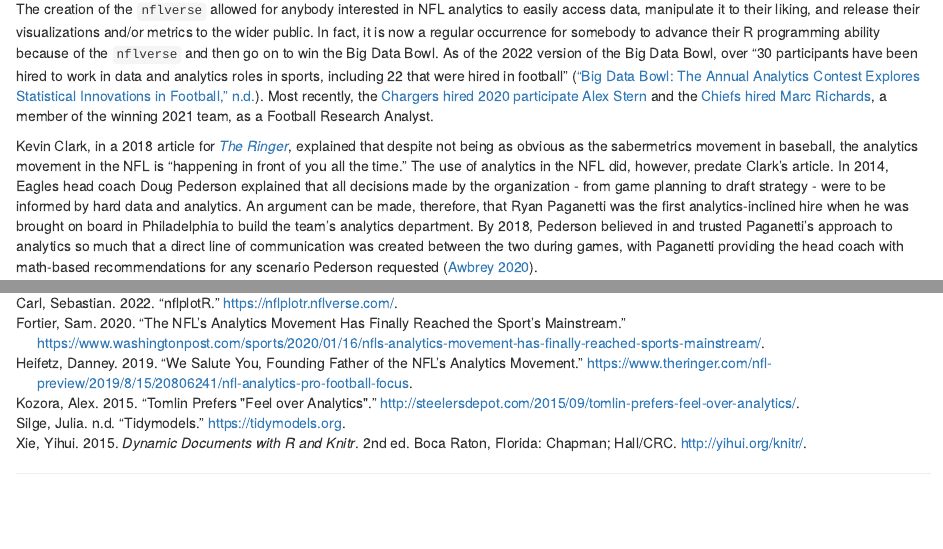
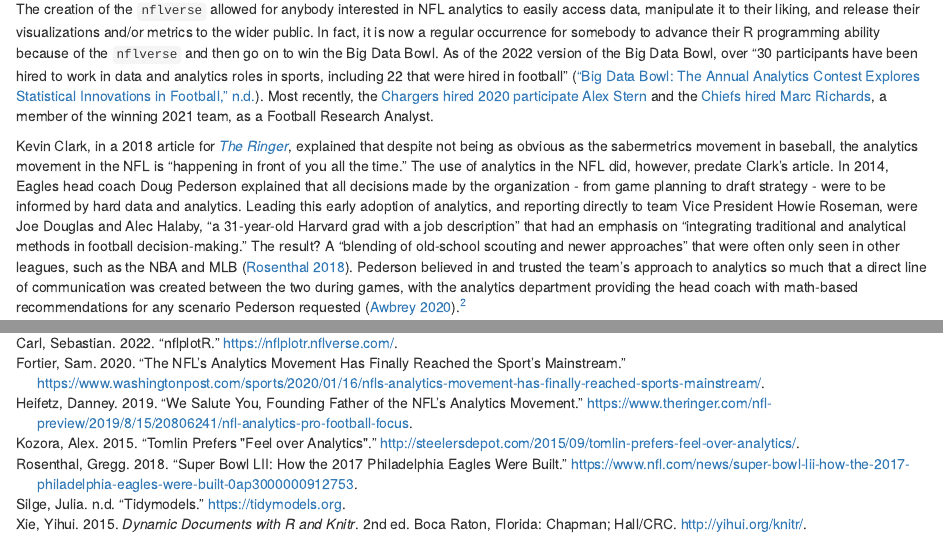
Before and after one commit to bcongelio/nfl-analytics-with-r-book, an R Markdown document (index.Rmd): the page in a window 1100 px wide, from 1140 px down, and a second part further down, joined at a grey line. Rendered offline with R 4.5, knitr and Pandoc, with nearby package versions; drawn as R Markdown's standard HTML page in place of the format the file asks for.

Commit message:
updating preface

```diff
--- a/index.Rmd
+++ b/index.Rmd
@@ -67,7 +67,9 @@ As a reply to his first tweet about the `nflfastR` project, Ben explained that h
 
 The creation of the `nflverse` allowed for anybody interested in NFL analytics to easily access data, manipulate it to their liking, and release their visualizations and/or metrics to the wider public. In fact, it is now a regular occurrence for somebody to advance their R programming ability because of the `nflverse` and then go on to win the Big Data Bowl. As of the 2022 version of the Big Data Bowl, over "30 participants have been hired to work in data and analytics roles in sports, including 22 that were hired in football" [@bigdatabowl-ws]. Most recently, the [Chargers hired 2020 participate Alex Stern](https://www.boltsfromtheblue.com/2021/7/9/22570490/chargers-news-nfl-big-data-bowl) and the [Chiefs hired Marc Richards](https://twitter.com/sethwalder/status/1532721476209627136), a member of the winning 2021 team, as a Football Research Analyst.
 
-Kevin Clark, in a 2018 article for [*The Ringer*](https://www.theringer.com/nfl/2018/12/19/18148153/nfl-analytics-revolution), explained that despite not being as obvious as the sabermetrics movement in baseball, the analytics movement in the NFL is "happening in front of you all the time." The use of analytics in the NFL did, however, predate Clark's article. In 2014, Eagles head coach Doug Pederson explained that all decisions made by the organization - from game planning to draft strategy - were to be informed by hard data and analytics. An argument can be made, therefore, that Ryan Paganetti was the first analytics-inclined hire when he was brought on board in Philadelphia to build the team's analytics department. By 2018, Pederson believed in and trusted Paganetti's approach to analytics so much that a direct line of communication was created between the two during games, with Paganetti providing the head coach with math-based recommendations for any scenario Pederson requested [@awbrey2020].
+Kevin Clark, in a 2018 article for [*The Ringer*](https://www.theringer.com/nfl/2018/12/19/18148153/nfl-analytics-revolution), explained that despite not being as obvious as the sabermetrics movement in baseball, the analytics movement in the NFL is "happening in front of you all the time." The use of analytics in the NFL did, however, predate Clark's article. In 2014, Eagles head coach Doug Pederson explained that all decisions made by the organization - from game planning to draft strategy - were to be informed by hard data and analytics. Leading this early adoption of analytics, and reporting directly to team Vice President Howie Roseman, were Joe Douglas and Alec Halaby, "a 31-year-old Harvard grad with a job description" that had an emphasis on "integrating traditional and analytical methods in football decision-making." The result? A "blending of old-school scouting and newer approaches" that were often only seen in other leagues, such as the NBA and MLB [@rosenthal2018]. Pederson believed in and trusted the team's approach to analytics so much that a direct line of communication was created between the two during games, with the analytics department providing the head coach with math-based recommendations for any scenario Pederson requested [@awbrey2020].[^index-2]
+
+[^index-2]: Thanks, again, to Ben Baldwin for providing his personal knowledge about the "early days" of the Eagles' analytics department.
 
 In just under five years time since the publishing of that article, it has become hard to ignore the analytic movement within the NFL. Yet, there is still so much growth to happen in the marriage between the NFL and advanced metrics. For example, there is no denying that the sabermetrics movement drastically "altered baseball's DNA" @heifetz2019]. Moreover, as explained in Seth Partnow's outstanding [*The Midrange Theory: Basketball's Evolution in the Age of Analytics*](https://www.amazon.com/Midrange-Theory-Basketballs-Evolution-Analytics/dp/1637270968/ref=tmm_pap_swatch_0?_encoding=UTF8&qid=1656245879&sr=8-4), the analytics movement in the NBA essentially killed the midrange shot (briefly: it is more beneficial to try to work the ball in directly under the basket (for a high-percentage shot) or to take the 3-pointer, as the possible additional point is statistically worth more despite the lower success probability as opposed a 2-point midrange shot) as well as the traditional, "old-school" center position.
 
--- a/references.bib
+++ b/references.bib
@@ -68,3 +68,10 @@
   year = {2021},
   url = {https://theanalyst.com/na/2021/04/evolution-of-the-analytics-movement-in-the-nfl/},
 }
+
+@Website{rosenthal2018,
+  title = {Super Bowl LII: How the 2017 Philadelphia Eagles were built},
+  author = {Gregg Rosenthal},
+  year = {2018},
+  url = {https://www.nfl.com/news/super-bowl-lii-how-the-2017-philadelphia-eagles-were-built-0ap3000000912753},
+}
```
Also changed, not shown: docs/01-nfl-analytics-and-r.md, docs/index.md, docs/reference-keys.txt, docs/search.json, index.Rmd (2 more changed lines), 6 other files.
